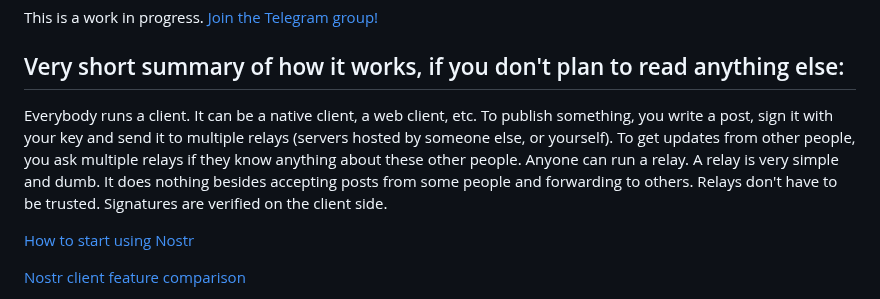
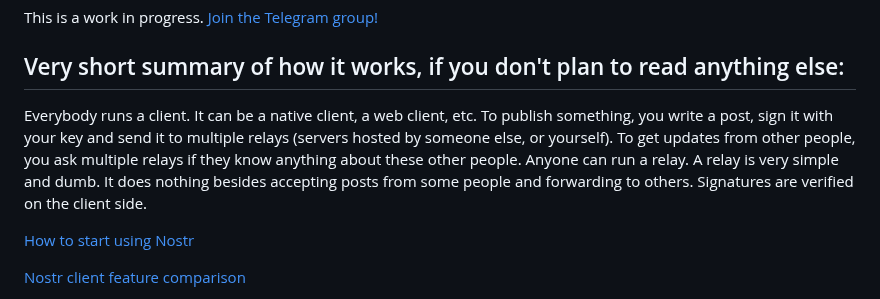
Before and after one commit to nostr-protocol/nostr, a Markdown page: README.md, the part around the change. Rendered like a GitHub page.

Commit message:
removed "Relays don't have to be trusted"
removed "Relays don't have to be trusted" under "## Very short summary of how it works, if you don't plan to read anything else":
obviously relays has to be trusted by user who choose to store their data there.

```diff
--- a/README.md
+++ b/README.md
@@ -8,7 +8,7 @@ This is a work in progress. [Join the Telegram group!](https://t.me/nostr_protoc
 
 ## Very short summary of how it works, if you don't plan to read anything else:
 
-Everybody runs a client. It can be a native client, a web client, etc. To publish something, you write a post, sign it with your key and send it to multiple relays (servers hosted by someone else, or yourself). To get updates from other people, you ask multiple relays if they know anything about these other people. Anyone can run a relay. A relay is very simple and dumb. It does nothing besides accepting posts from some people and forwarding to others. Relays don't have to be trusted. Signatures are verified on the client side.
+Everybody runs a client. It can be a native client, a web client, etc. To publish something, you write a post, sign it with your key and send it to multiple relays (servers hosted by someone else, or yourself). To get updates from other people, you ask multiple relays if they know anything about these other people. Anyone can run a relay. A relay is very simple and dumb. It does nothing besides accepting posts from some people and forwarding to others. Signatures are verified on the client side.
 
 [How to start using Nostr](https://github.com/vishalxl/nostr_console/discussions/31)
 
```
